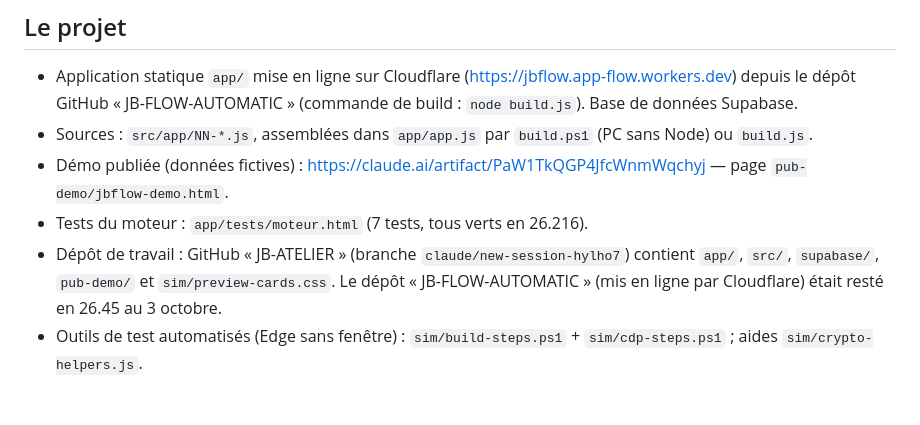
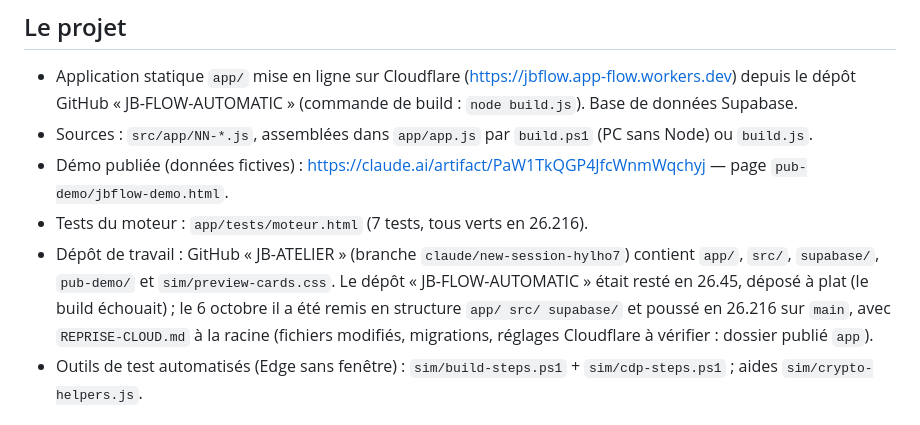
Before and after one commit to Jasonosajason33/JB-ATELIER, a Markdown page: REPRISE.md, the part around the change. Rendered like a GitHub page.

Commit message:
REPRISE : JB-FLOW-AUTOMATIC remis en structure et poussé en V26.216
Co-Authored-By: Claude Opus 5.5 <noreply@anthropic.com>
Claude-Session: https://claude.ai/code/session_01KRQGxvXnXvaci19Bziqp97

```diff
--- a/REPRISE.md
+++ b/REPRISE.md
@@ -8,7 +8,7 @@ Les notes détaillées sont dans le dossier `notes-claude/` (règles de livraiso
 - Sources : `src/app/NN-*.js`, assemblées dans `app/app.js` par `build.ps1` (PC sans Node) ou `build.js`.
 - Démo publiée (données fictives) : https://claude.ai/artifact/PaW1TkQGP4JfcWnmWqchyj — page `pub-demo/jbflow-demo.html`.
 - Tests du moteur : `app/tests/moteur.html` (7 tests, tous verts en 26.216).
-- Dépôt de travail : GitHub « JB-ATELIER » (branche `claude/new-session-hylho7`) contient `app/`, `src/`, `supabase/`, `pub-demo/` et `sim/preview-cards.css`. Le dépôt « JB-FLOW-AUTOMATIC » (mis en ligne par Cloudflare) était resté en 26.45 au 3 octobre.
+- Dépôt de travail : GitHub « JB-ATELIER » (branche `claude/new-session-hylho7`) contient `app/`, `src/`, `supabase/`, `pub-demo/` et `sim/preview-cards.css`. Le dépôt « JB-FLOW-AUTOMATIC » était resté en 26.45, déposé à plat (le build échouait) ; le 6 octobre il a été remis en structure `app/ src/ supabase/` et poussé en 26.216 sur `main`, avec `REPRISE-CLOUD.md` à la racine (fichiers modifiés, migrations, réglages Cloudflare à vérifier : dossier publié `app`).
 - Outils de test automatisés (Edge sans fenêtre) : `sim/build-steps.ps1` + `sim/cdp-steps.ps1` ; aides `sim/crypto-helpers.js`.
 
 ## Règles permanentes
```
